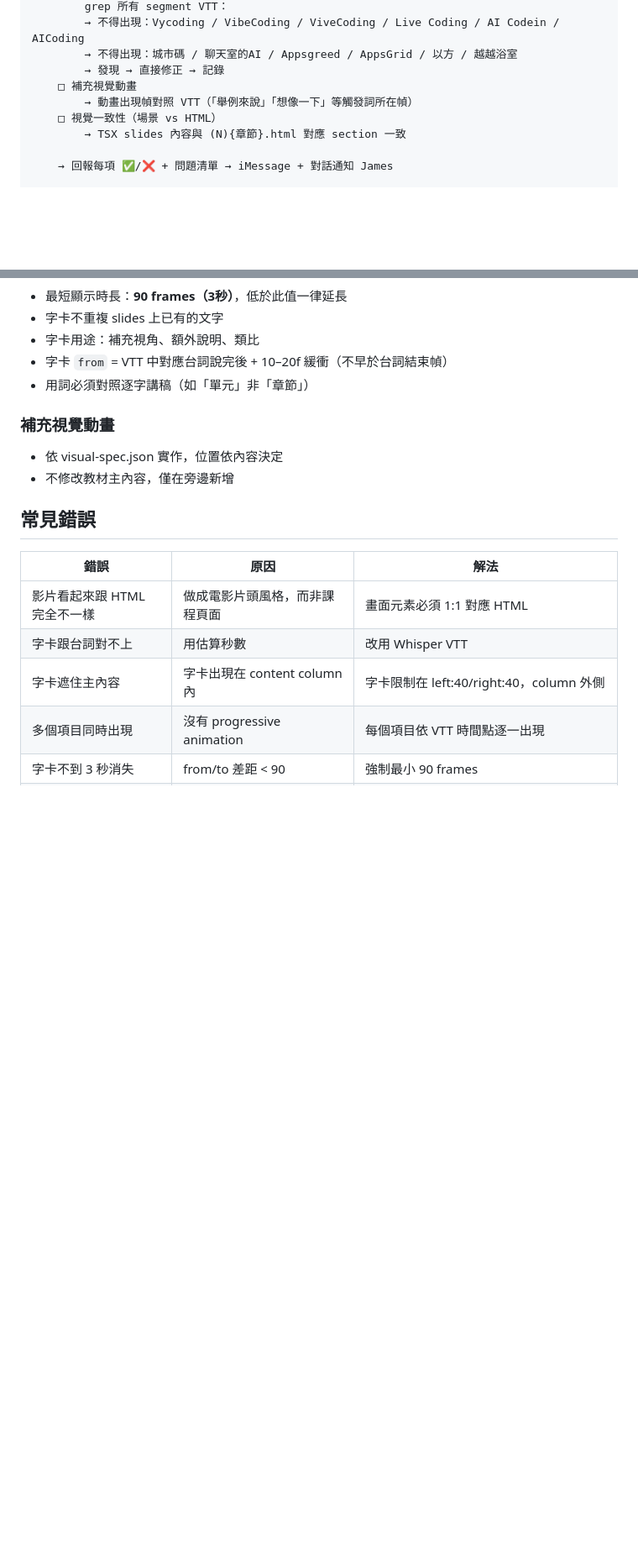
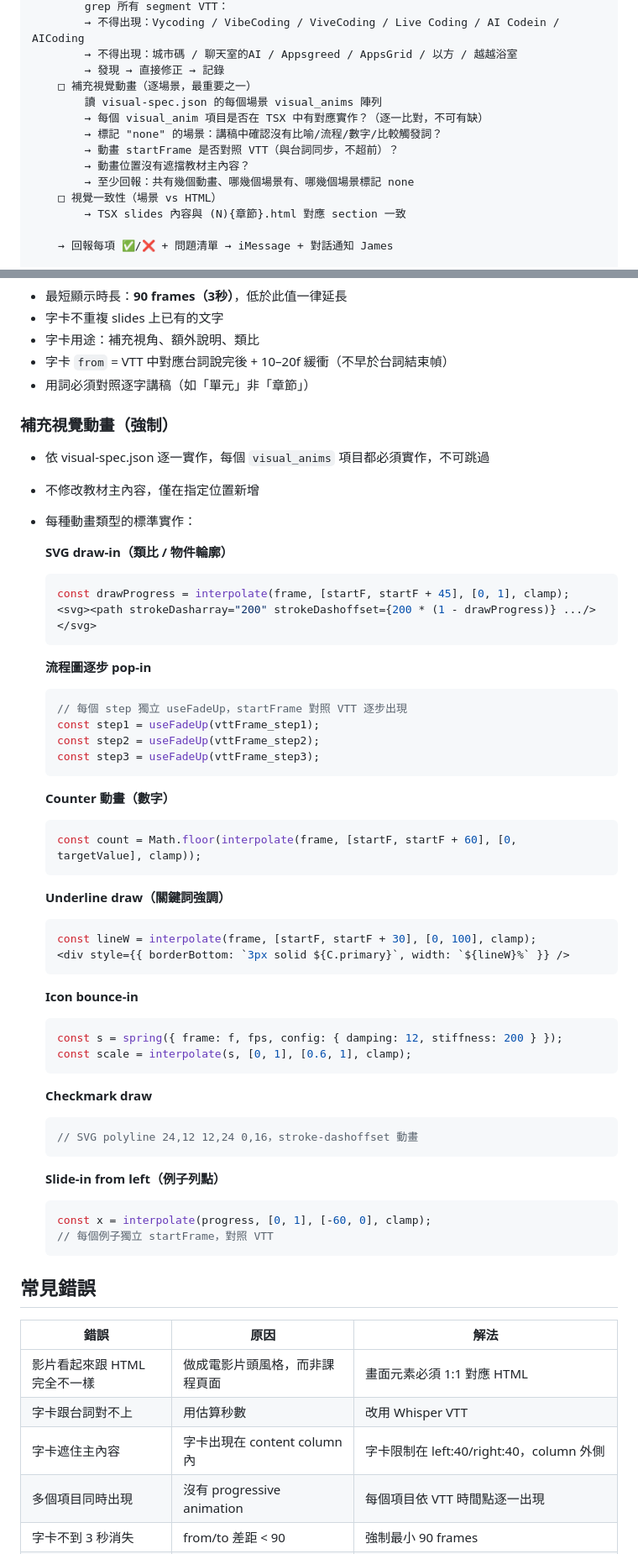
Before and after one commit to JamesAtMoGroup/claude-config, a Markdown page: skills/course-video.md, 2 parts joined by grey strips. Shown at 84% size. Drawn GitHub-style; blank space fills up the shorter version.

````diff
--- a/skills/course-video.md
+++ b/skills/course-video.md
@@ -530,8 +572,13 @@ const CALLOUTS: Callout[] = [
         → 不得出現：Vycoding / VibeCoding / ViveCoding / Live Coding / AI Codein / AICoding
         → 不得出現：城市碼 / 聊天室的AI / Appsgreed / AppsGrid / 以方 / 越越浴室
         → 發現 → 直接修正 → 記錄
-    □ 補充視覺動畫
-        → 動畫出現幀對照 VTT（「舉例來說」「想像一下」等觸發詞所在幀）
+    □ 補充視覺動畫（逐場景，最重要之一）
+        讀 visual-spec.json 的每個場景 visual_anims 陣列
+        → 每個 visual_anim 項目是否在 TSX 中有對應實作？（逐一比對，不可有缺）
+        → 標記 "none" 的場景：講稿中確認沒有比喻/流程/數字/比較觸發詞？
+        → 動畫 startFrame 是否對照 VTT（與台詞同步，不超前）？
+        → 動畫位置沒有遮擋教材主內容？
+        → 至少回報：共有幾個動畫、哪幾個場景有、哪幾個場景標記 none
     □ 視覺一致性（場景 vs HTML）
         → TSX slides 內容與 (N){章節}.html 對應 section 一致
 
@@ -639,9 +686,52 @@ Transcription Agent 負責找到對應 VTT 時間點，並分割音檔。
 - 字卡 `from` = VTT 中對應台詞說完後 + 10–20f 緩衝（不早於台詞結束幀）
 - 用詞必須對照逐字講稿（如「單元」非「章節」）
 
-### 補充視覺動畫
-- 依 visual-spec.json 實作，位置依內容決定
-- 不修改教材主內容，僅在旁邊新增
+### 補充視覺動畫（強制）
+- 依 visual-spec.json 逐一實作，每個 `visual_anims` 項目都必須實作，不可跳過
+- 不修改教材主內容，僅在指定位置新增
+- 每種動畫類型的標準實作：
+
+  **SVG draw-in（類比 / 物件輪廓）**
+  ```tsx
+  const drawProgress = interpolate(frame, [startF, startF + 45], [0, 1], clamp);
+  <svg><path strokeDasharray="200" strokeDashoffset={200 * (1 - drawProgress)} .../></svg>
+  ```
+
+  **流程圖逐步 pop-in**
+  ```tsx
+  // 每個 step 獨立 useFadeUp，startFrame 對照 VTT 逐步出現
+  const step1 = useFadeUp(vttFrame_step1);
+  const step2 = useFadeUp(vttFrame_step2);
+  const step3 = useFadeUp(vttFrame_step3);
+  ```
+
+  **Counter 動畫（數字）**
+  ```tsx
+  const count = Math.floor(interpolate(frame, [startF, startF + 60], [0, targetValue], clamp));
+  ```
+
+  **Underline draw（關鍵詞強調）**
+  ```tsx
+  const lineW = interpolate(frame, [startF, startF + 30], [0, 100], clamp);
+  <div style={{ borderBottom: `3px solid ${C.primary}`, width: `${lineW}%` }} />
+  ```
+
+  **Icon bounce-in**
+  ```tsx
+  const s = spring({ frame: f, fps, config: { damping: 12, stiffness: 200 } });
+  const scale = interpolate(s, [0, 1], [0.6, 1], clamp);
+  ```
+
+  **Checkmark draw**
+  ```tsx
+  // SVG polyline 24,12 12,24 0,16，stroke-dashoffset 動畫
+  ```
+
+  **Slide-in from left（例子列點）**
+  ```tsx
+  const x = interpolate(progress, [0, 1], [-60, 0], clamp);
+  // 每個例子獨立 startFrame，對照 VTT
+  ```
 
 ## 常見錯誤
 
````
Also changed, not shown: other parts of skills/course-video.md (+47 -5 lines).
